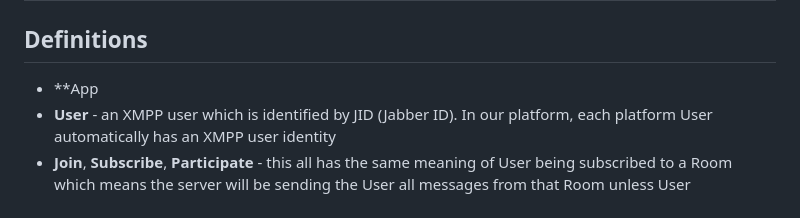
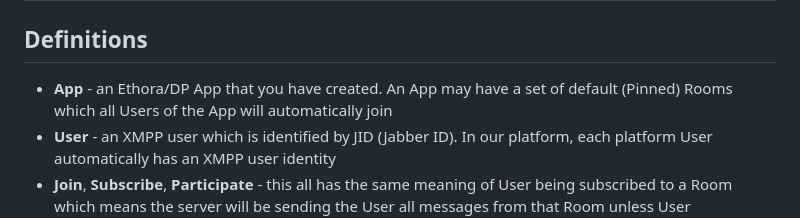
Before and after one commit to dappros/ethora, a Markdown page: api/chats.md, the part around the change. Rendered like a GitHub page.

```diff
--- a/api/chats.md
+++ b/api/chats.md
@@ -2,7 +2,7 @@
 
 ## Definitions
 
-* **App
+* **App** - an Ethora/DP App that you have created. An App may have a set of default (Pinned) Rooms which all Users of the App will automatically join
 * **User** - an XMPP user which is identified by JID (Jabber ID). In our platform, each platform User automatically has an XMPP user identity
 * **Join**, **Subscribe**, **Participate** - this all has the same meaning of User being subscribed to a Room which means the server will be sending the User all messages from that Room unless User unsubscribes from / leaves the Room
 * **Room** - a chat room (MUC, a Multi-User Chat, by XMPP definition, sometimes also called Conferences) to which Users may be subscribed to send and receive messages. Rooms may be private (1:1 direct messaging), Group (private discussion of more than 2 Users) or Public (publicly available Room) depending on their settings and who they were shared with
```
